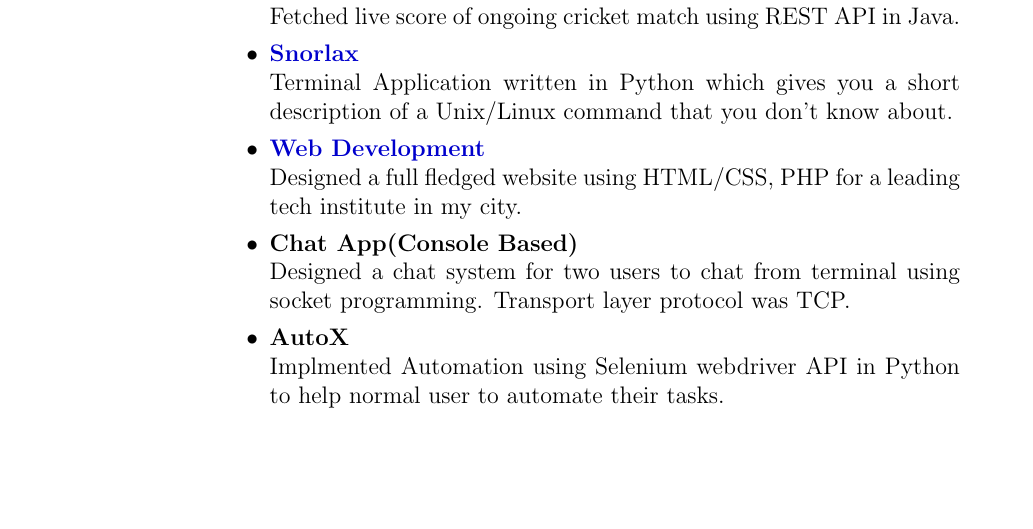
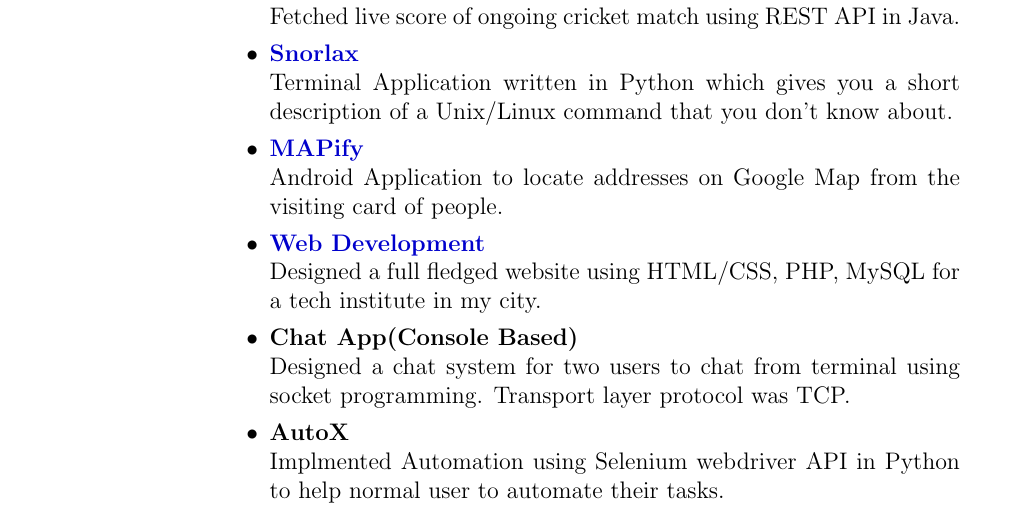
Before and after one commit to darshansharma/resume, a LaTeX CV (resumeDarshanSharma.tex): part of the page before the commit and part of page 1 of 2 after it, cut so that both start at the same text, the shorter picture padded with empty space. Compiled offline with pdfLaTeX.

Commit message:
added new project in resume

```diff
--- a/resumeDarshanSharma.tex
+++ b/resumeDarshanSharma.tex
@@ -40,8 +40,10 @@
 Fetched live score of ongoing cricket match using REST API in Java.
 \item \textbf{\href{https://github.com/darshansharma/snorlax}{Snorlax}}\\
 Terminal Application written in Python which gives you a short description of a Unix/Linux command that you don't know about.
+\item \textbf{\href{https://github.com/darshansharma/mapify}{MAPify}}\\
+Android Application to locate addresses on Google Map from the visiting card of people.
 \item \textbf{\href{https://web.archive.org/web/20160414063537/http://www.compuhelpindia.com:80/}{Web Development}}\\
-Designed a full fledged website using HTML/CSS, PHP for a leading tech institute in my city.
+Designed a full fledged website using HTML/CSS, PHP, MySQL for a tech institute in my city.
 \item \textbf{Chat App(Console Based)}\\
 Designed a chat system for two users to chat from terminal using socket programming. Transport layer protocol was TCP.
 \item \textbf{AutoX} \\
```
Also changed, not shown: resumeDarshanSharma.pdf, resumeDarshanSharma.tex (2 more changed lines).
